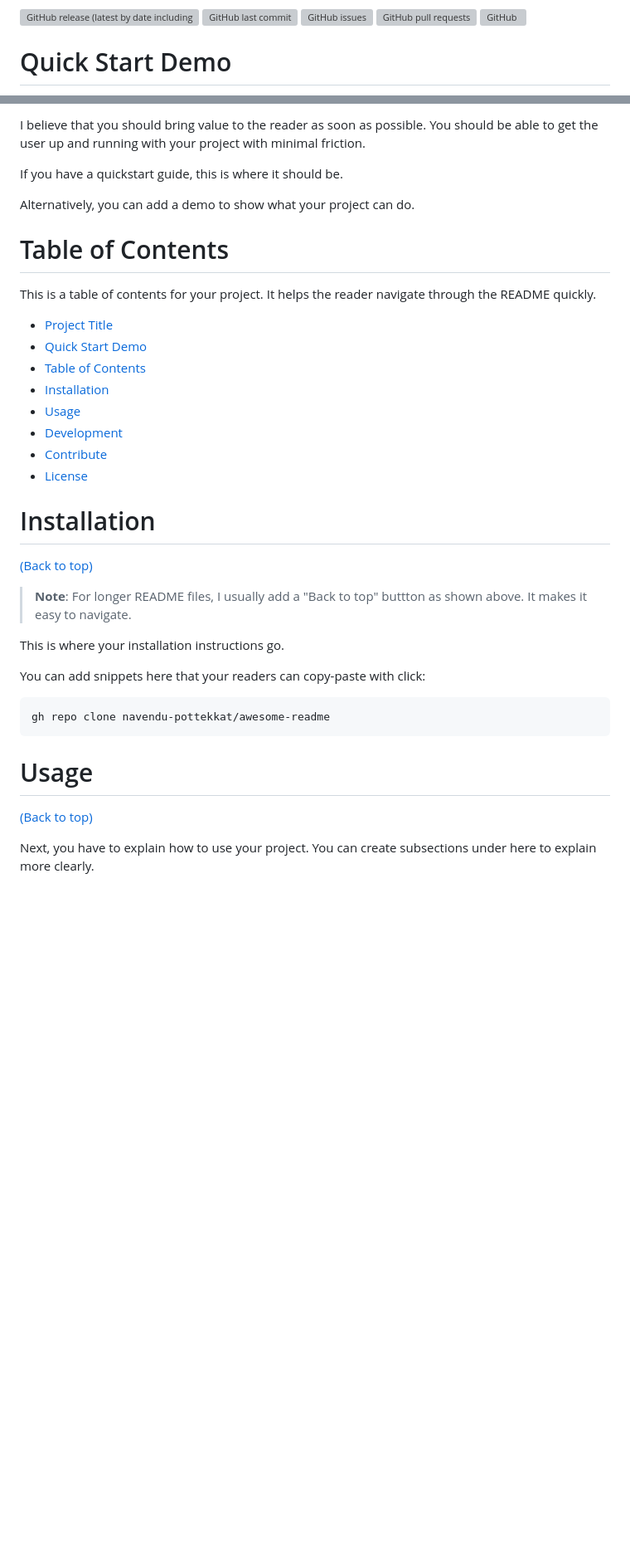
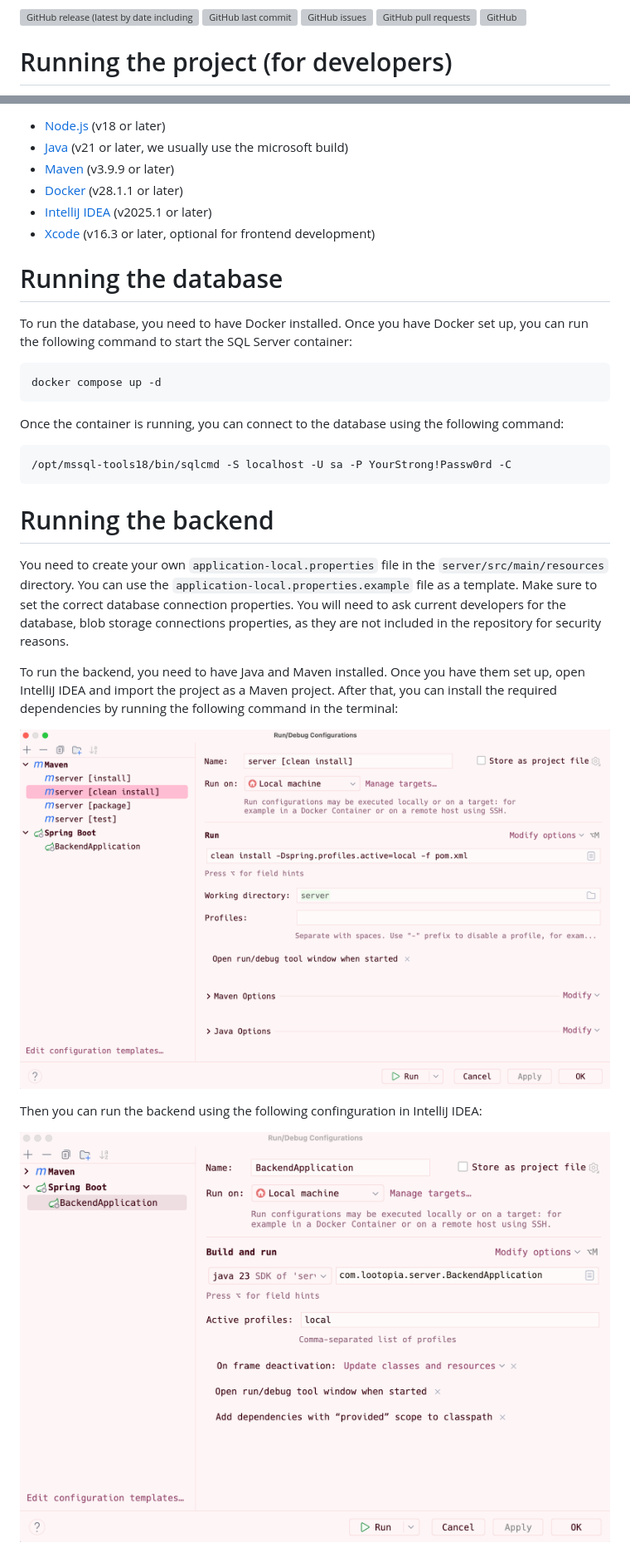
Before and after one commit to adammehdaoui/lootopia, a Markdown page: README.md, 2 parts joined by grey strips. Shown: that part at 83% size. GitHub-like rendering; pictures changed too: other/install-config.png (added), other/run-config.png (added); blank space fills up the shorter version; grey boxes are pictures that could not be loaded.

Commit message:
chore: docs

````diff
--- a/README.md
+++ b/README.md
@@ -6,5 +6,5 @@
 [![GitHub pull requests](https://img.shields.io/github/issues-pr/adammehdaoui/lootopia)](https://img.shields.io/github/issues-pr/adammehdaoui/lootopia)
 [![GitHub](https://img.shields.io/github/license/adammehdaoui/lootopia)](https://img.shields.io/github/license/adammehdaoui/lootopia)
 
-# Quick Start Demo
+# Running the project (for developers)
 
@@ -12,39 +12,36 @@
 
-I believe that you should bring value to the reader as soon as possible. You should be able to get the user up and running with your project with minimal friction.
+- [Node.js](https://nodejs.org/en/download/) (v18 or later)
+- [Java](https://www.oracle.com/java/technologies/javase-jdk11-downloads.html) (v21 or later, we usually use the microsoft build)
+- [Maven](https://maven.apache.org/download.cgi) (v3.9.9 or later)
+- [Docker](https://www.docker.com/products/docker-desktop) (v28.1.1 or later)
+- [IntelliJ IDEA](https://www.jetbrains.com/idea/download/) (v2025.1 or later)
+- [Xcode](https://code.visualstudio.com/download) (v16.3 or later, optional for frontend development)
 
-If you have a quickstart guide, this is where it should be.
+# Running the database
 
-Alternatively, you can add a demo to show what your project can do.
+To run the database, you need to have Docker installed. Once you have Docker set up, you can run the following command to start the SQL Server container:
 
-# Table of Contents
-
-This is a table of contents for your project. It helps the reader navigate through the README quickly.
-
-- [Project Title](#project-title)
-- [Quick Start Demo](#quick-start-demo)
-- [Table of Contents](#table-of-contents)
-- [Installation](#installation)
-- [Usage](#usage)
-- [Development](#development)
-- [Contribute](#contribute)
-- [License](#license)
-
-# Installation
-
-[(Back to top)](#table-of-contents)
-
-> **Note**: For longer README files, I usually add a "Back to top" buttton as shown above. It makes it easy to navigate.
-
-This is where your installation instructions go.
-
-You can add snippets here that your readers can copy-paste with click:
-
-```shell
-gh repo clone navendu-pottekkat/awesome-readme
+```sh
+docker compose up -d
 ```
 
-# Usage
+Once the container is running, you can connect to the database using the following command:
 
-[(Back to top)](#table-of-contents)
+```sh
+/opt/mssql-tools18/bin/sqlcmd -S localhost -U sa -P YourStrong!Passw0rd -C
+```
 
-Next, you have to explain how to use your project. You can create subsections under here to explain more clearly.
+# Running the backend
+
+You need to create your own `application-local.properties` file in the `server/src/main/resources` directory. You can use the `application-local.properties.example` file as a template.
+Make sure to set the correct database connection properties.
+You will need to ask current developers for the database, blob storage connections properties, as they are not included in the repository for security reasons.
+
+To run the backend, you need to have Java and Maven installed. Once you have them set up, open IntelliJ IDEA and import the project as a Maven project. After that, you can install the required dependencies by running the following command in the terminal:
+
+![IntelliJ install config](other/install-config.png)
+
+Then you can run the backend using the following confinguration in IntelliJ IDEA:
+
+![IntelliJ run config](other/run-config.png)
+
````
Also changed, not shown: other parts of README.md (+30 -1 lines), database/HELP.md (line endings or trailing spaces), 2 other files.
